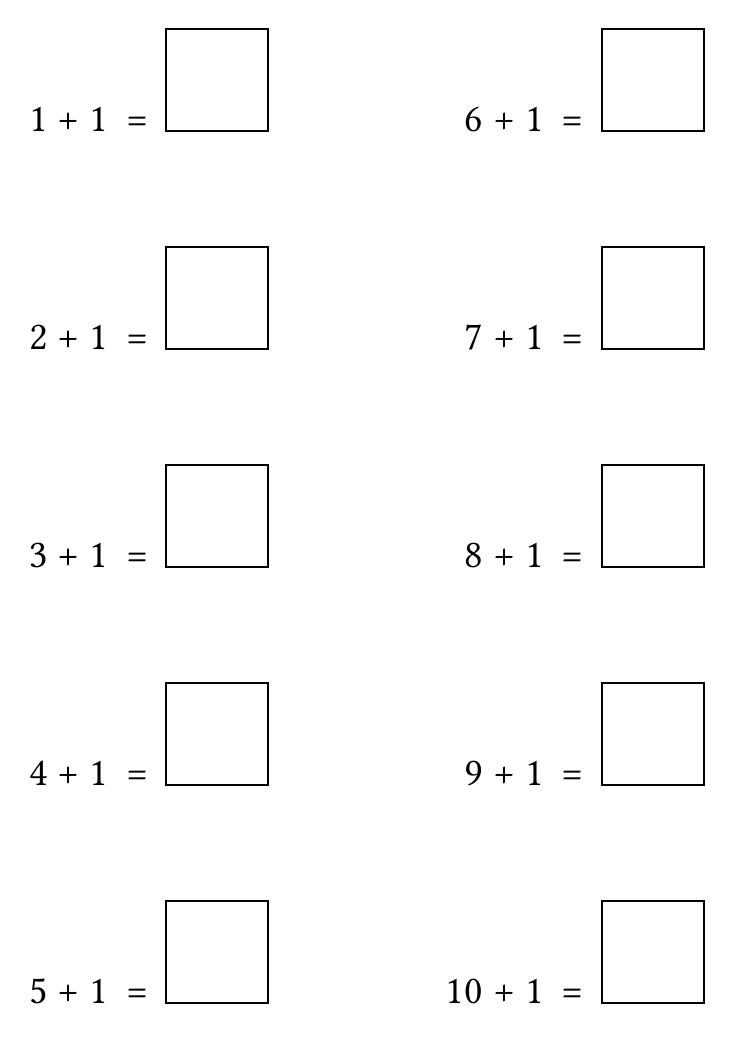
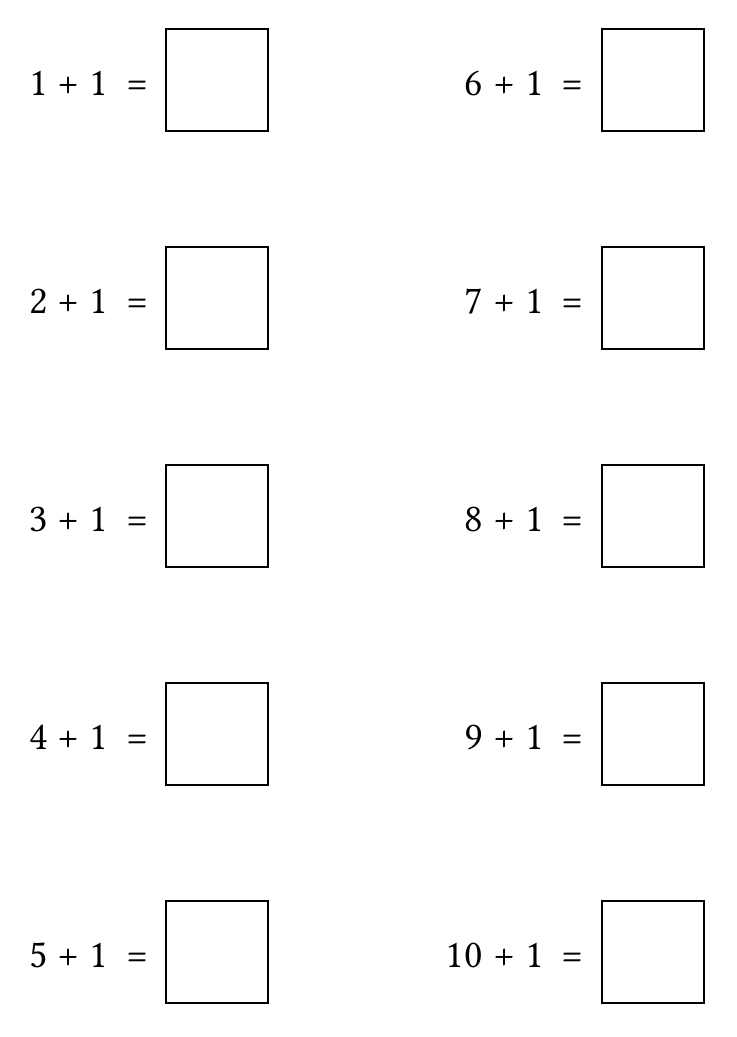
Before and after one commit to naruse64/math-sheets, a Typst document (sheets/addition/plus-1/sheet-01.typ, which reads templates/worksheet.typ): the whole page. Compiled offline with Typst 0.15; a missing font is replaced by an installed copy or a similar font.

Commit message:
解答欄の四角の縦位置を修正(中心を=に合わせる、数値指定と目視判定)。

```diff
--- a/templates/worksheet.typ
+++ b/templates/worksheet.typ
@@ -75,6 +75,7 @@
               height: 1.8cm,
               stroke: 1pt,
               inset: 0.3em,
+              baseline: 35%
             )[]
           ]
         ]
@@ -92,6 +93,7 @@
                 height: 1.8cm,
                 stroke: 1pt,
                 inset: 0.3cm,
+              baseline: 35%
               )[]
             ]
           ]
```
